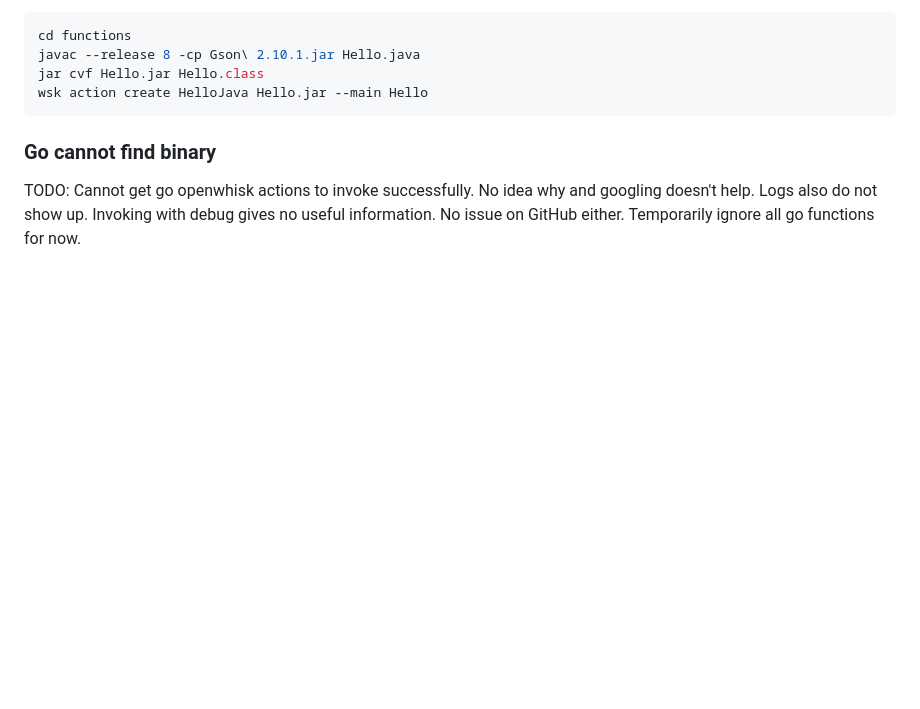
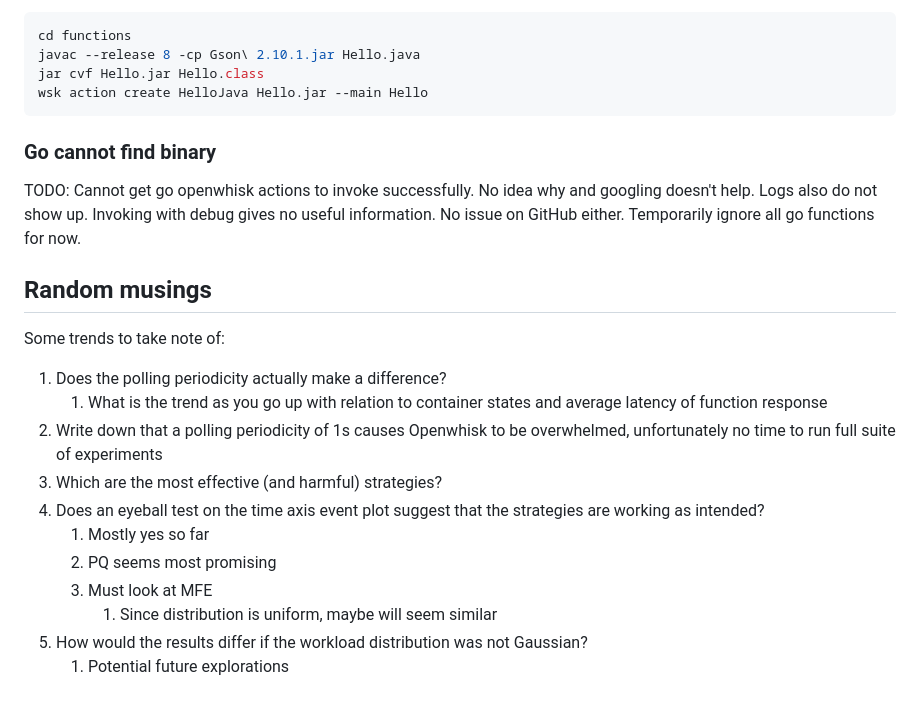
Before and after one commit to mauliolaa/iw-openwhisk-local, a Markdown page: README.md, the part around one of its changes. GitHub-like rendering; blank space fills up the shorter version.

Commit message:
Add some random musings and questions to address

```diff
--- a/README.md
+++ b/README.md
@@ -281,3 +326,19 @@ wsk action create HelloJava Hello.jar --main Hello
 ### Go cannot find binary
 
 TODO: Cannot get go openwhisk actions to invoke successfully. No idea why and googling doesn't help. Logs also do not show up. Invoking with debug gives no useful information. No issue on GitHub either. Temporarily ignore all go functions for now.
+
+## Random musings
+
+Some trends to take note of:
+
+1. Does the polling periodicity actually make a difference?
+   1. What is the trend as you go up with relation to container states and average latency of function response
+2. Write down that a polling periodicity of 1s causes Openwhisk to be overwhelmed, unfortunately no time to run full suite of experiments
+3. Which are the most effective (and harmful) strategies?
+4. Does an eyeball test on the time axis event plot suggest that the strategies are working as intended?
+   1. Mostly yes so far
+   2. PQ seems most promising
+   3. Must look at MFE
+      1. Since distribution is uniform, maybe will seem similar
+5. How would the results differ if the workload distribution was not Gaussian?
+   1. Potential future explorations
```
Also changed, not shown: other parts of README.md (+46 -1 lines).
